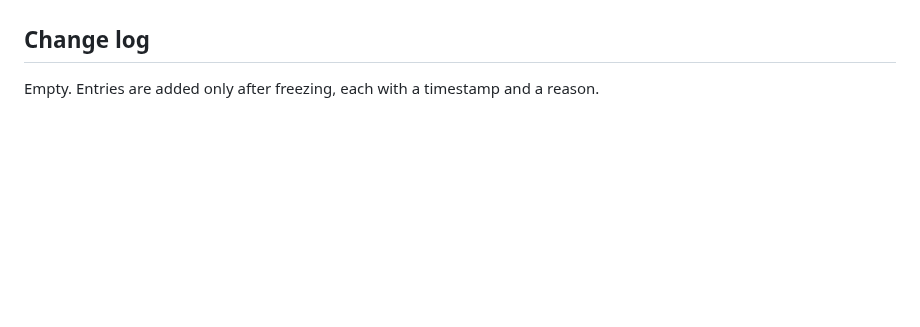
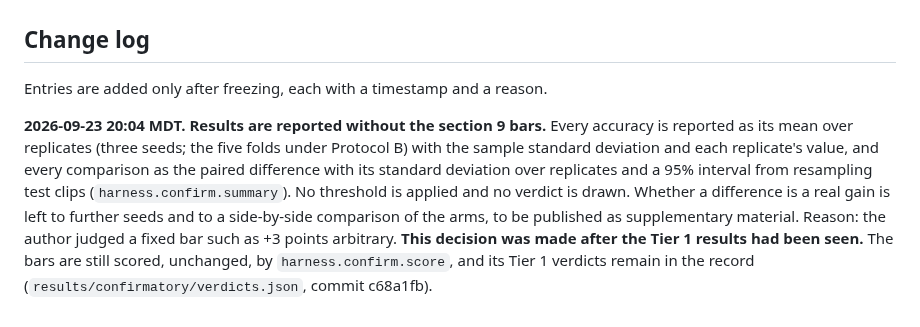
Before and after one commit to ekryski/oscillator-research, a Markdown page: papers/02-untrained-reservoirs/REGISTRATION.md, the part around the change. Rendered like a GitHub page; blank space fills up the shorter version.

Commit message:
log reporting raw differences instead of the registered bars

```diff
--- a/papers/02-untrained-reservoirs/REGISTRATION.md
+++ b/papers/02-untrained-reservoirs/REGISTRATION.md
@@ -157,4 +157,6 @@ Before freezing, the only runs on the confirmatory data were zero-drive field ce
 
 ## Change log
 
-Empty. Entries are added only after freezing, each with a timestamp and a reason.
+Entries are added only after freezing, each with a timestamp and a reason.
+
+**2026-09-23 20:04 MDT. Results are reported without the section 9 bars.** Every accuracy is reported as its mean over replicates (three seeds; the five folds under Protocol B) with the sample standard deviation and each replicate's value, and every comparison as the paired difference with its standard deviation over replicates and a 95% interval from resampling test clips (`harness.confirm.summary`). No threshold is applied and no verdict is drawn. Whether a difference is a real gain is left to further seeds and to a side-by-side comparison of the arms, to be published as supplementary material. Reason: the author judged a fixed bar such as +3 points arbitrary. **This decision was made after the Tier 1 results had been seen.** The bars are still scored, unchanged, by `harness.confirm.score`, and its Tier 1 verdicts remain in the record (`results/confirmatory/verdicts.json`, commit c68a1fb).
```
Also changed, not shown: papers/02-untrained-reservoirs/TIERS.md (+4 -2 lines).
